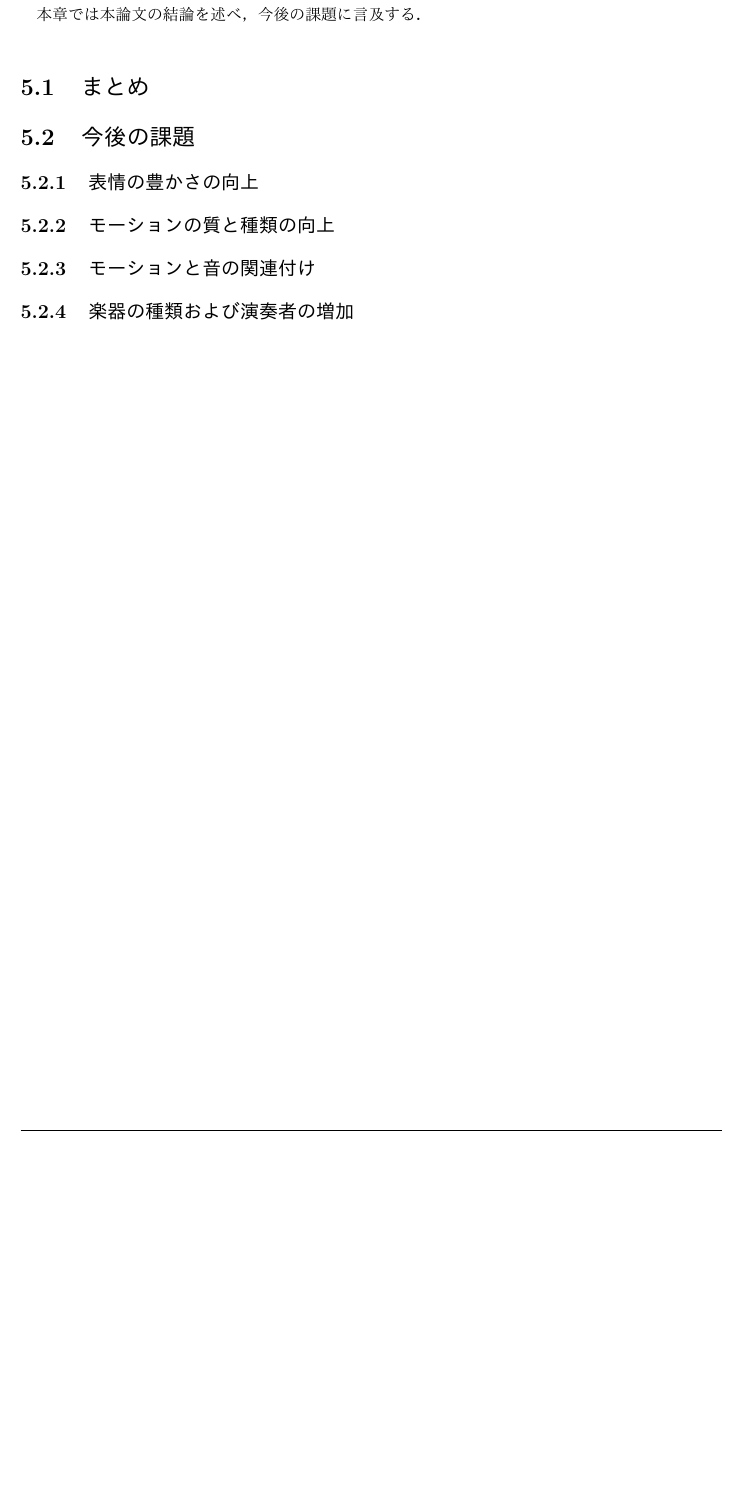
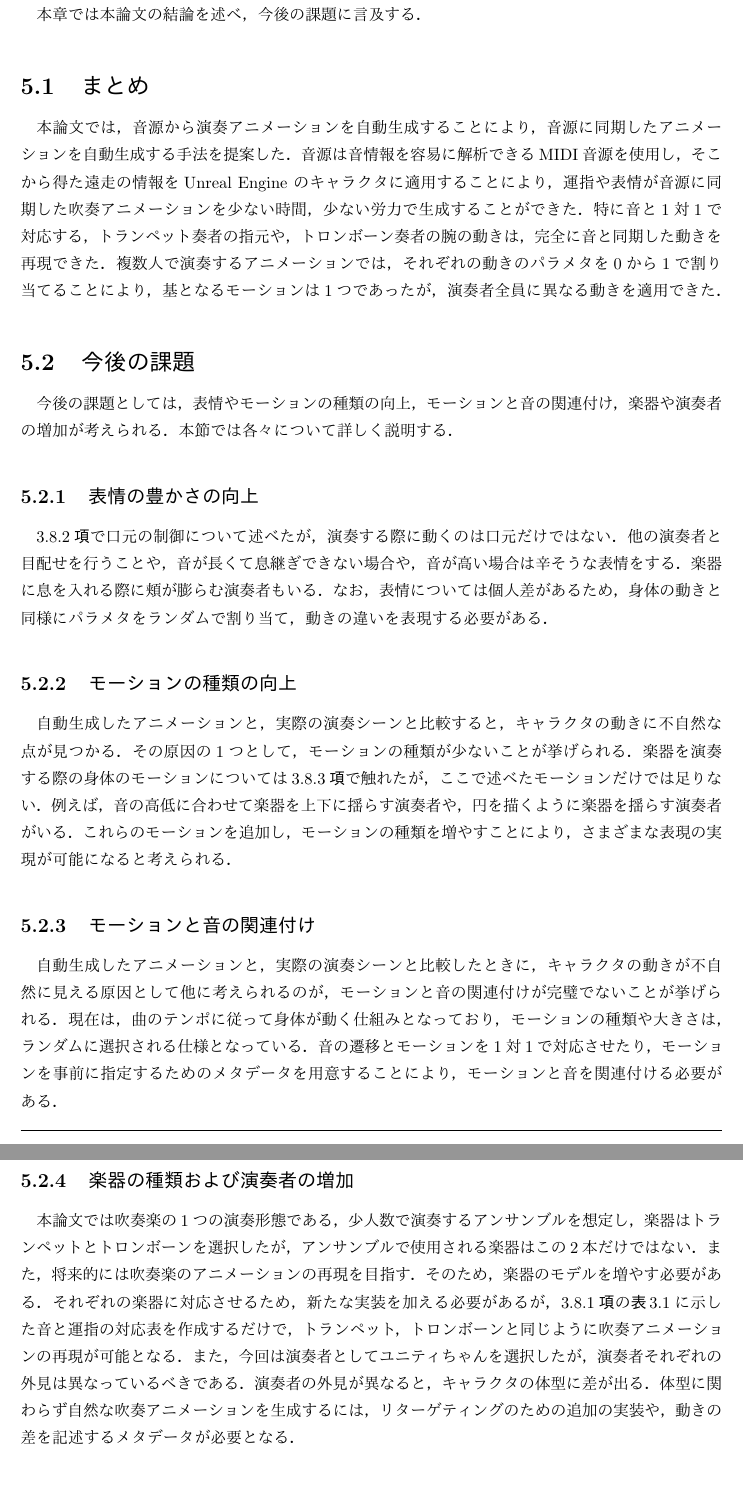
Before and after one commit to HoriiEri/MasterThesis, a LaTeX thesis (horii_.tex, which reads chap-1.tex, chap-3.tex, chap-5.tex): part of page 27 of 31 before the commit and two parts of pages 27 and 28 of 32 after it, the two joined at a grey line, cut so that both start at the same text, the shorter picture padded with empty space. The pictures show the PDF file horii_.pdf that the author committed with the source.

Commit message:
[write] 第5章 とりあえず執筆

```diff
--- a/chap-1.tex
+++ b/chap-1.tex
@@ -23,3 +23,6 @@
 \indent
 \ref{sec:background}節で述べた課題を解消するため，本研究では，管楽器を演奏するキャラクタの吹奏アニメーションを，音源から自動的に生成することを目指す．
 より具体的には，実際の演奏アニメーション制作フローに沿わせるため，楽曲は楽器（ウインドシンセサイザ）を用いて，MIDI（Musical Instrument Digital Interface）音源として生成する．
+次に，作成した楽曲を解析することにより，吹奏の情報を得る．
+最後に，得られた情報をキャラクタの身体の動きや表情，そして管楽器に適用することにより，音源に同期した自然な吹奏アニメーションを実現する．
+この手法の対象ユーザはアニメータとし，最終的にはアニメータのアニメーション制作時間と労力の削減を目的とする．
--- a/chap-3.tex
+++ b/chap-3.tex
@@ -215,20 +215,21 @@ MIDIは，チャンクとよばれるデータブロックから構成され，
 	\centering
 	\subcaptionbox{\textgt{通常の直立状態}
 		\label{fig:default}}[0.45\linewidth]{
-		\includegraphics[height=5cm]{fig/chap3/default.eps}}
+		\includegraphics[height=7cm]{fig/chap3/default.eps}}
 	\subcaptionbox{\textgt{息継ぎのモーションの最中}
 		\label{fig:up}}[0.45\linewidth]{
-		\includegraphics[height=5cm]{fig/chap3/high.eps}}
+		\includegraphics[height=7cm]{fig/chap3/up.eps}}
 	\subcaptionbox{\textgt{息継ぎの予備モーションの最中}
 		\label{fig:down}}[0.45\linewidth]{
-		\includegraphics[height=5cm]{fig/chap3/low.eps}}
+		\includegraphics[height=7cm]{fig/chap3/down.eps}}
 	\caption{息継ぎ時のモーション}
 	\label{fig:breath}
 \end{figure}
 \indent
 息継ぎ時以外にも演奏者は動く．
 例えば，任意のタイミングで重心を移動したり，テンポに合わせて身体や楽器を上下に揺らす．
-複数人で演奏する際は，曲の始まりと終わりを全員で合わせるため，楽器や身体で合図を行う．
+複数人で演奏する際は，基となる1つのモーションのパラメタをランダムに変更することにより，全員に異なる動きを適用する．
+また，曲の始まりと終わりを全員で合わせるため，楽器や身体で合図を行う．
 これらのモーションは，同研究室学士4年の武内が担当した．
 %音情報から一意に定義可能なモーションは堀井．\\
 
--- a/chap-5.tex
+++ b/chap-5.tex
@@ -3,13 +3,38 @@
 本章では本論文の結論を述べ，今後の課題に言及する．
 
 \section{まとめ}
+本論文では，音源から演奏アニメーションを自動生成することにより，音源に同期したアニメーションを自動生成する手法を提案した．
+音源は音情報を容易に解析できるMIDI音源を使用し，そこから得た遠走の情報をUnreal Engine のキャラクタに適用することにより，運指や表情が音源に同期した吹奏アニメーションを少ない時間，少ない労力で生成することができた．
+特に音と1対1で対応する，トランペット奏者の指元や，トロンボーン奏者の腕の動きは，完全に音と同期した動きを再現できた．
+複数人で演奏するアニメーションでは，それぞれの動きのパラメタを0から1で割り当てることにより，基となるモーションは1つであったが，演奏者全員に異なる動きを適用できた．
 
 \section{今後の課題}
+今後の課題としては，表情やモーションの種類の向上，モーションと音の関連付け，楽器や演奏者の増加が考えられる．
+本節では各々について詳しく説明する．
 
 \subsection{表情の豊かさの向上}
+{\gt3.8.2項}で口元の制御について述べたが，演奏する際に動くのは口元だけではない．
+他の演奏者と目配せを行うことや，音が長くて息継ぎできない場合や，音が高い場合は辛そうな表情をする．
+楽器に息を入れる際に頬が膨らむ演奏者もいる．
+なお，表情については個人差があるため，身体の動きと同様にパラメタをランダムで割り当て，動きの違いを表現する必要がある．
 
-\subsection{モーションの質と種類の向上}
+\subsection{モーションの種類の向上}
+自動生成したアニメーションと，実際の演奏シーンと比較すると，キャラクタの動きに不自然な点が見つかる．
+その原因の1つとして，モーションの種類が少ないことが挙げられる．
+楽器を演奏する際の身体のモーションについては{\gt3.8.3項}で触れたが，ここで述べたモーションだけでは足りない．
+例えば，音の高低に合わせて楽器を上下に揺らす演奏者や，円を描くように楽器を揺らす演奏者がいる．
+これらのモーションを追加し，モーションの種類を増やすことにより，さまざまな表現の実現が可能になると考えられる．
 
 \subsection{モーションと音の関連付け}
+自動生成したアニメーションと，実際の演奏シーンと比較したときに，キャラクタの動きが不自然に見える原因として他に考えられるのが，モーションと音の関連付けが完璧でないことが挙げられる．
+現在は，曲のテンポに従って身体が動く仕組みとなっており，モーションの種類や大きさは，ランダムに選択される仕様となっている．
+音の遷移とモーションを1対1で対応させたり，モーションを事前に指定するためのメタデータを用意することにより，モーションと音を関連付ける必要がある．
 
 \subsection{楽器の種類および演奏者の増加}
+本論文では吹奏楽の1つの演奏形態である，少人数で演奏するアンサンブルを想定し，楽器はトランペットとトロンボーンを選択したが，アンサンブルで使用される楽器はこの2本だけではない．
+また，将来的には吹奏楽のアニメーションの再現を目指す．
+そのため，楽器のモデルを増やす必要がある．
+それぞれの楽器に対応させるため，新たな実装を加える必要があるが，{\gt3.8.1項}の\tabref{tab:map}に示した音と運指の対応表を作成するだけで，トランペット，トロンボーンと同じように吹奏アニメーションの再現が可能となる．
+また，今回は演奏者としてユニティちゃんを選択したが，演奏者それぞれの外見は異なっているべきである．
+演奏者の外見が異なると，キャラクタの体型に差が出る．
+体型に関わらず自然な吹奏アニメーションを生成するには，リターゲティングのための追加の実装や，動きの差を記述するメタデータが必要となる．
```
Also changed, not shown: horii_.pdf, chap-1.tex (5 more changed lines), chap-3.tex (6 more changed lines).
